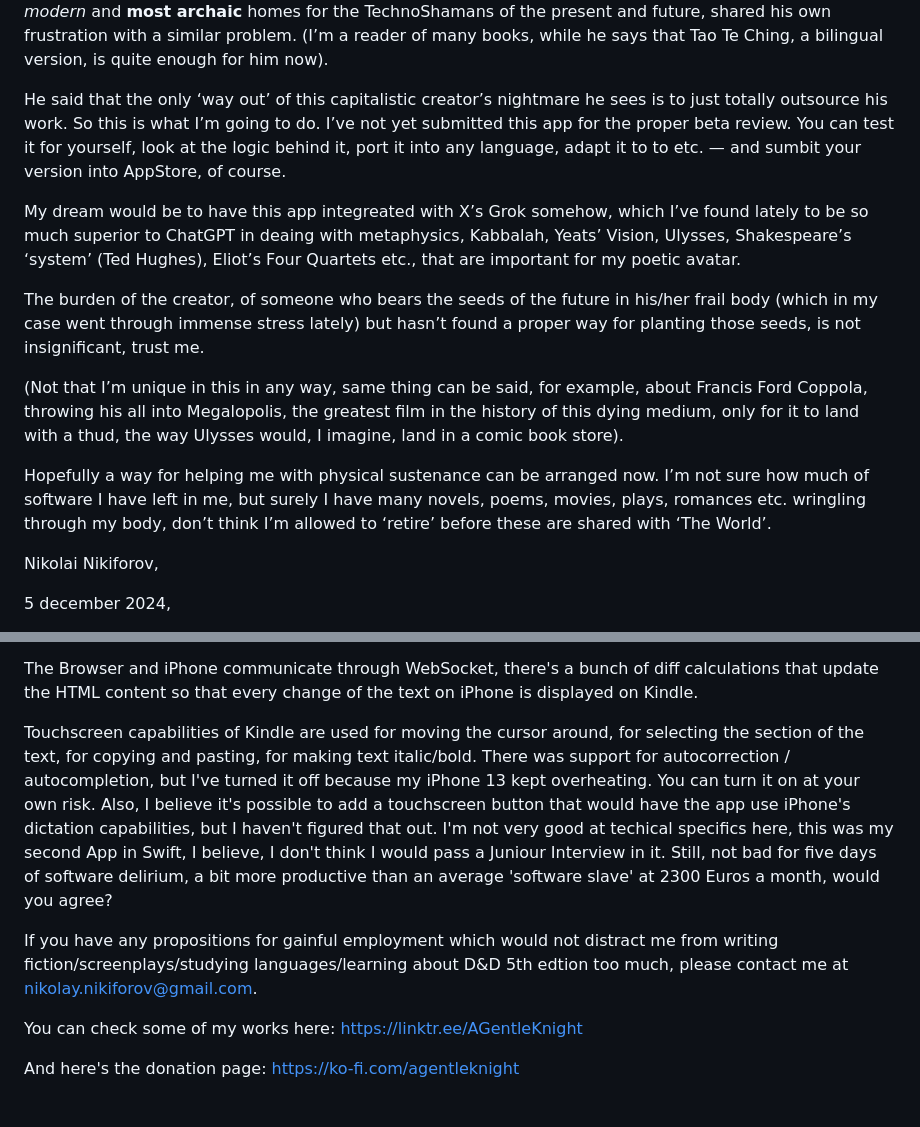
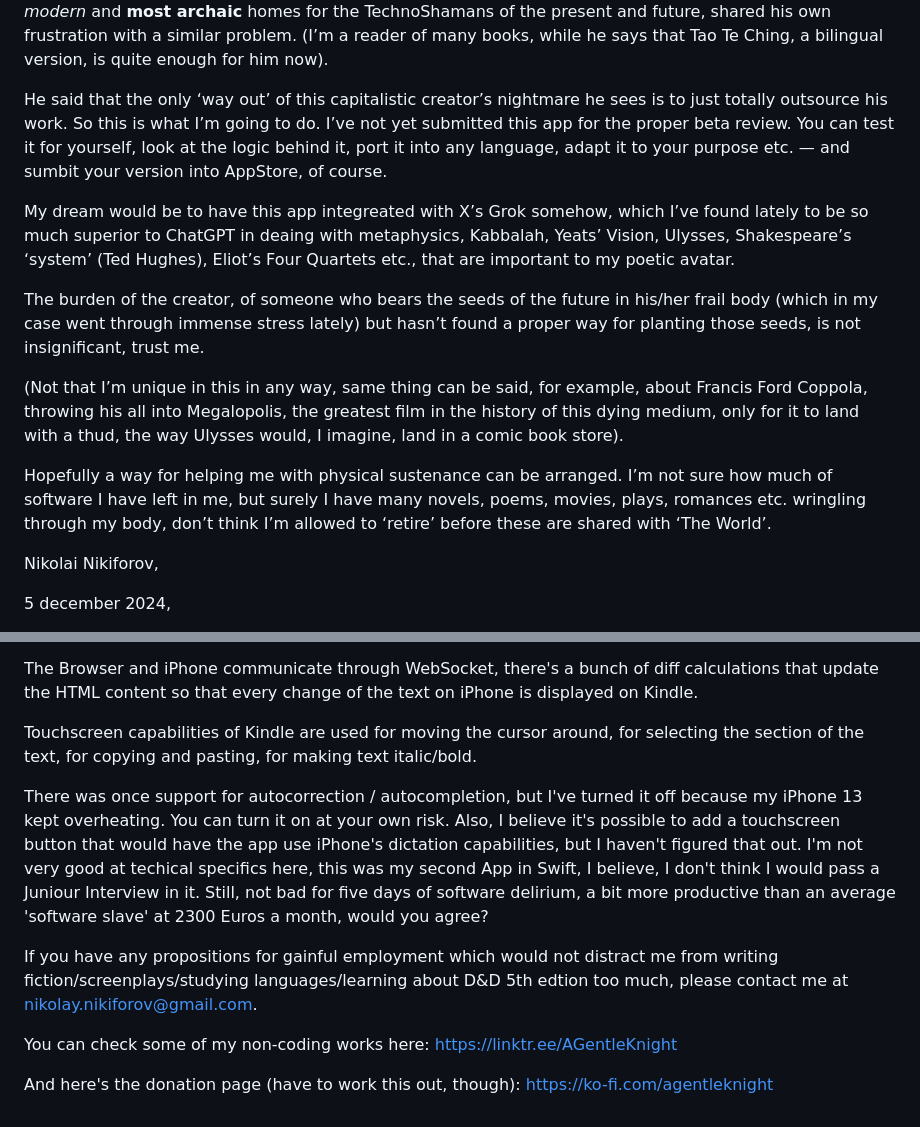
Before and after one commit to nnikif/iBirdeOne, a Markdown page: README.md, 2 parts joined by grey strips. GitHub-like rendering.

Commit message:
Update README.md
Fixing a hole

```diff
--- a/README.md
+++ b/README.md
@@ -23,15 +23,15 @@ The code itself was written by ChatGPT 4.0o. You can trace the logic behind me a
 
 Ever since I’ve written the app I was trying to find a proper way to earn just a bit of money that could sustain me after I’ve lost my outsourcing job having developed it, while not becoming an internet mogul, someone I really have no intention of being. A couple of days ago my very good euro-friend Paul Terras, who had developed a Strong Dome technology, which he trusts will help set up the wave of building the _most modern_ and __most archaic__ homes for the TechnoShamans of the present and future, shared his own frustration with a similar problem. (I’m a reader of many books, while he says that Tao Te Ching, a bilingual version, is quite enough for him now).
 
-He said that the only ‘way out’ of this capitalistic creator’s nightmare he sees is to just totally outsource his work. So this is what I’m going to do. I’ve not yet submitted this app for the proper beta review. You can test it for yourself, look at the logic behind it, port it into any language, adapt it to to etc. — and sumbit your version into AppStore, of course.
+He said that the only ‘way out’ of this capitalistic creator’s nightmare he sees is to just totally outsource his work. So this is what I’m going to do. I’ve not yet submitted this app for the proper beta review. You can test it for yourself, look at the logic behind it, port it into any language, adapt it to your purpose etc. — and sumbit your version into AppStore, of course.
 
-My dream would be to have this app integreated with X’s Grok somehow, which I’ve found lately to be so much superior to ChatGPT in deaing with metaphysics, Kabbalah, Yeats’ Vision, Ulysses, Shakespeare’s ‘system’ (Ted Hughes), Eliot’s Four Quartets etc., that are important for my poetic avatar.
+My dream would be to have this app integreated with X’s Grok somehow, which I’ve found lately to be so much superior to ChatGPT in deaing with metaphysics, Kabbalah, Yeats’ Vision, Ulysses, Shakespeare’s ‘system’ (Ted Hughes), Eliot’s Four Quartets etc., that are important to my poetic avatar.
 
 The burden of the creator, of someone who bears the seeds of the future in his/her frail body (which in my case went through immense stress lately) but hasn’t found a proper way for planting those seeds, is not insignificant, trust me.
 
 (Not that I’m unique in this in any way, same thing can be said, for example, about Francis Ford Coppola, throwing his all into Megalopolis, the greatest film in the history of this dying medium, only for it to land with a thud, the way Ulysses would, I imagine, land in a comic book store).
 
-Hopefully a way for helping me with physical sustenance can be arranged now. I’m not sure how much of software I have left in me, but surely I have many novels, poems, movies, plays, romances etc. wringling through my body, don’t think I’m allowed to ‘retire’ before these are shared with ‘The World’.
+Hopefully a way for helping me with physical sustenance can be arranged. I’m not sure how much of software I have left in me, but surely I have many novels, poems, movies, plays, romances etc. wringling through my body, don’t think I’m allowed to ‘retire’ before these are shared with ‘The World’.
 
 Nikolai Nikiforov,
 
@@ -51,10 +51,12 @@ P.P.S. I totally forgot to mention how the app works. You create an iCloud text
 
 The Browser and iPhone communicate through WebSocket, there's a bunch of diff calculations that update the HTML content so that every change of the text on iPhone is displayed on Kindle.
 
-Touchscreen capabilities of Kindle are used for moving the cursor around, for selecting the section of the text, for copying and pasting, for making text italic/bold. There was support for autocorrection / autocompletion, but I've turned it off because my iPhone 13 kept overheating. You can turn it on at your own risk. Also, I believe it's possible to add a touchscreen button that would have the app use iPhone's dictation capabilities, but I haven't figured that out. I'm not very good at techical specifics here, this was my second App in Swift, I believe, I don't think I would pass a Juniour Interview in it. Still, not bad for five days of software delirium, a bit more productive than an average 'software slave' at 2300 Euros a month, would you agree?
+Touchscreen capabilities of Kindle are used for moving the cursor around, for selecting the section of the text, for copying and pasting, for making text italic/bold.
+
+There was once support for autocorrection / autocompletion, but I've turned it off because my iPhone 13 kept overheating. You can turn it on at your own risk. Also, I believe it's possible to add a touchscreen button that would have the app use iPhone's dictation capabilities, but I haven't figured that out. I'm not very good at techical specifics here, this was my second App in Swift, I believe, I don't think I would pass a Juniour Interview in it. Still, not bad for five days of software delirium, a bit more productive than an average 'software slave' at 2300 Euros a month, would you agree?
 
 If you have any propositions for gainful employment which would not distract me from writing fiction/screenplays/studying languages/learning about D&D 5th edtion too much, please contact me at nikolay.nikiforov@gmail.com.
 
-You can check some of my works here: https://linktr.ee/AGentleKnight
+You can check some of my non-coding works here: https://linktr.ee/AGentleKnight
 
-And here's the donation page: https://ko-fi.com/agentleknight
+And here's the donation page (have to work this out, though): https://ko-fi.com/agentleknight
```
